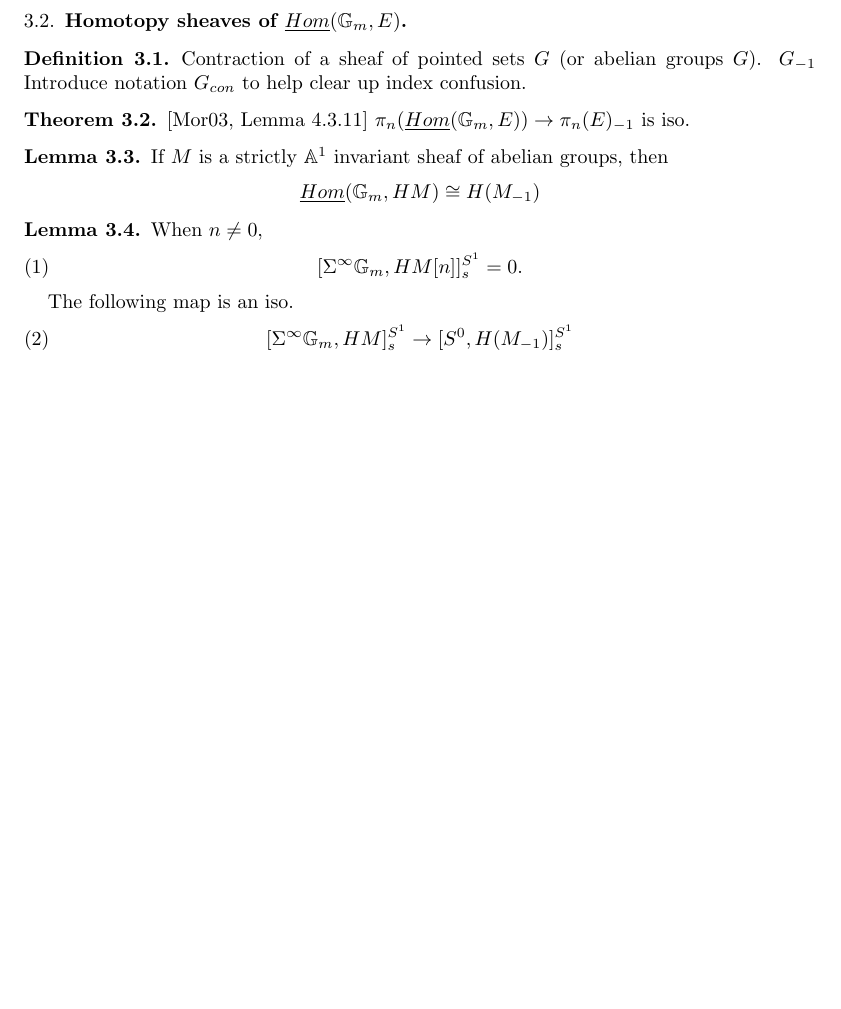
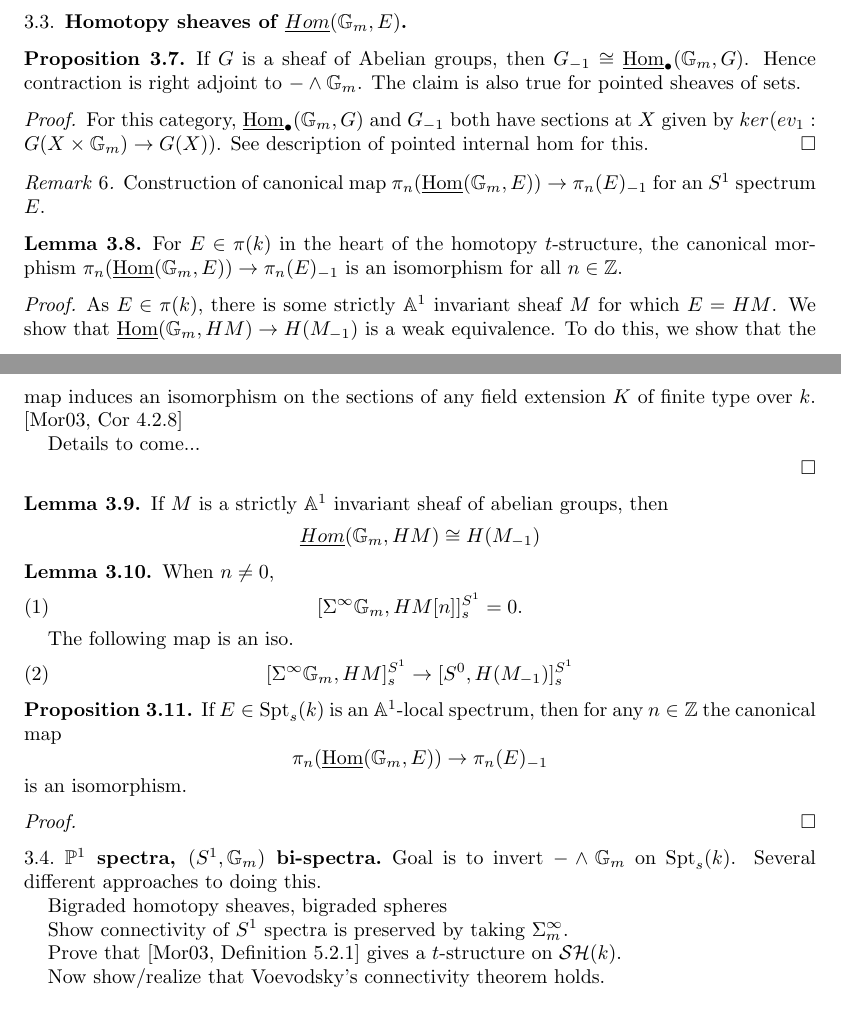
Before and after one commit to glenwilson/P1_connectivity, a LaTeX paper (P1_conn.tex): part of page 6 of 7 before the commit and two parts of pages 7 and 8 of 8 after it, the two joined at a grey line, cut so that both start at the same text, the shorter picture padded with empty space. Compiled offline with LaTeX, dvips and Ghostscript.

Commit message:
starting to work out stuff on contractions and Gm loops

```diff
--- a/P1_conn.tex
+++ b/P1_conn.tex
@@ -526,14 +610,45 @@ equivalences.
 \subsection{Homotopy sheaves of $\underline{Hom}(\bbG_m, E)$}
 
-\begin{definition}
-  Contraction of a sheaf of pointed sets $G$ (or abelian groups
-  $G$). $G_{-1}$ Introduce notation $G_{con}$ to help clear up
-  index confusion.
-\end{definition}
+\begin{proposition}
+  If $G$ is a sheaf of Abelian groups, then
+  $G_{-1} \cong \underline{\Hom}_{\bullet}(\bbG_m, G)$.  Hence
+  contraction is right adjoint to $- \wedge \bbG_m$. The claim is also
+  true for pointed sheaves of sets.
+\end{proposition}
 
-\begin{theorem}\cite[Lemma 4.3.11]{Mor03}
-  $\pi_n(\underline{Hom}(\bbG_m, E)) \to \pi_{n}(E)_{-1}$ is iso.
-\end{theorem}
+\begin{proof}
+  For this category, $\underline{\Hom}_{\bullet}(\bbG_m, G)$ and
+  $G_{-1}$ both have sections at $X$ given by
+  $ker( ev_1 : G(X \times \bbG_m) \to G(X))$. See description of
+  pointed internal hom for this.
+\end{proof}
+
+\begin{remark}
+  Construction of canonical map
+  $ \pi_n(\underline{\Hom}(\bbG_m,E)) \to \pi_n(E)_{-1}$ for an $S^1$
+  spectrum $E$.
+
+
+\end{remark}
+
+\begin{lemma}
+  For $E \in \pi(k)$ in the heart of the homotopy $t$-structure, the
+  canonical morphism
+  $ \pi_n(\underline{\Hom}(\bbG_m,E)) \to \pi_n(E)_{-1}$ is an
+  isomorphism for all $n \in \bbZ$.
+\end{lemma}
+
+\begin{proof}
+  As $E\in \pi(k)$, there is some strictly $\bbA^1$ invariant sheaf
+  $M$ for which $E=HM$.  We show that
+  $\underline{\Hom}(\bbG_m,HM)\to H(M_{-1})$ is a weak equivalence. To
+  do this, we show that the map induces an isomorphism on the sections
+  of any field extension $K$ of finite type over $k$. \cite[Cor
+  4.2.8]{Mor03}
+
+  Details to come...
+
+\end{proof}
 
 \begin{lemma}
   If $M$ is a strictly $\bbA^1$ invariant sheaf of abelian groups, then
@@ -553,6 +668,41 @@ The following map is an iso.
     [\Sigma^{\infty}\bbG_m, HM]_s^{S^1} \to [S^0, H(M_{-1})]_s^{S^1}
   \end{equation}
 \end{lemma}
+
+
+\begin{proposition}
+  If $E \in \Spt_s(k)$ is an $\bbA^1$-local spectrum, then for any
+  $n \in \bbZ$ the canonical map
+  \begin{equation*}
+    \pi_n(\underline{\Hom}(\bbG_m,E)) \to \pi_n(E)_{-1}
+  \end{equation*}
+  is an isomorphism.
+\end{proposition}
+
+\begin{proof}
+
+\end{proof}
+
+\subsection{$\bbP^1$ spectra, $(S^1, \bbG_m)$ bi-spectra}
+
+Goal is to invert $-\wedge \bbG_m$ on $\Spt_s(k)$. Several different
+approaches to doing this.
+
+Bigraded homotopy sheaves, bigraded spheres
+
+Show connectivity of $S^1$ spectra is preserved by taking
+$\Sigma^{\infty}_m$.
+
+Prove that \cite[Definition 5.2.1]{Mor03} gives a $t$-structure on
+$\SH(k)$.
+
+Now show/realize that Voevodsky's connectivity theorem holds.
+
+
+
+
+
+
 
 \begin{thebibliography}{OOOO}
     \bibitem[A-1974]{Adams} Adams, J.F., {\it Stable Homotopy and
```
Also changed, not shown: P1_conn.pdf, P1_conn.tex (88 more changed lines).
